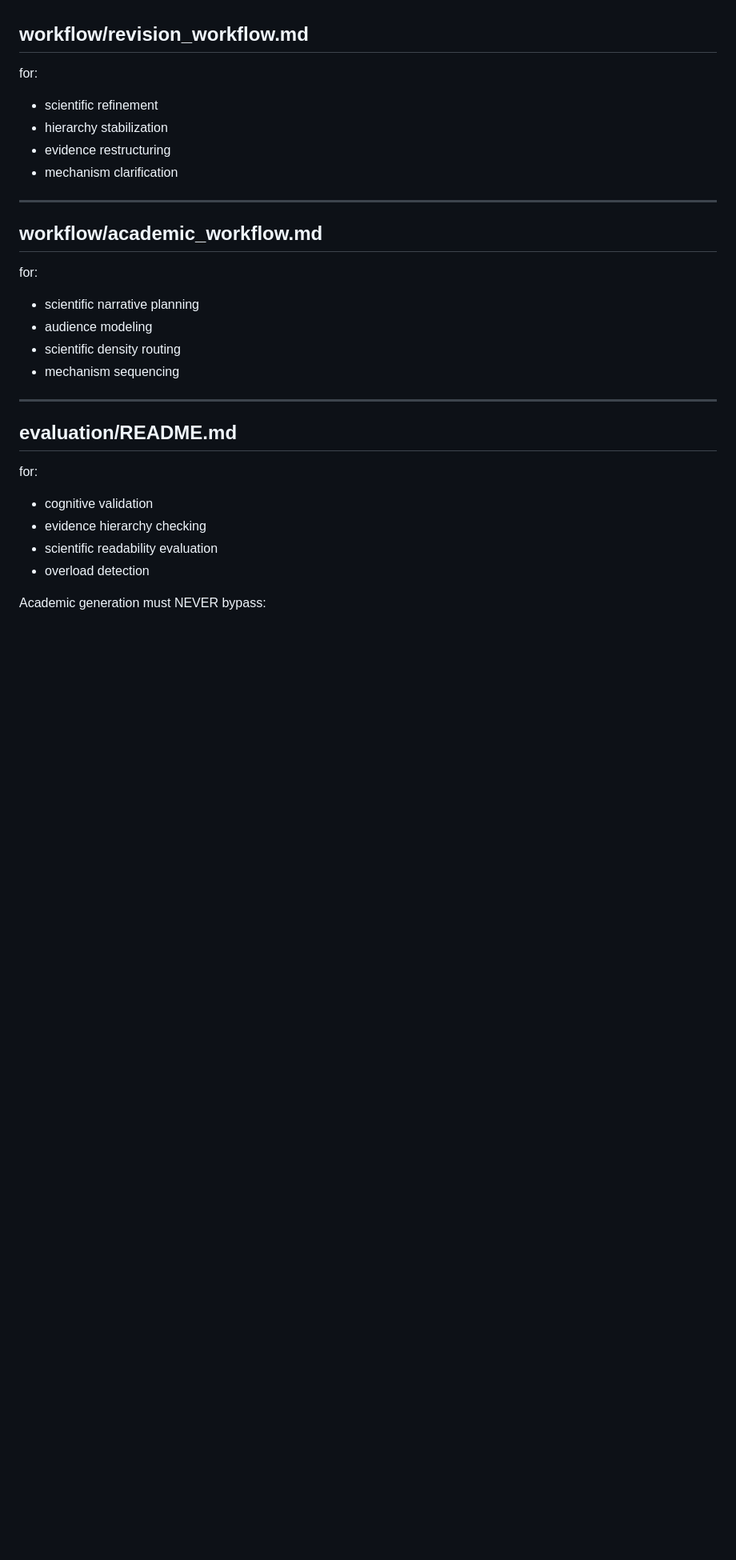
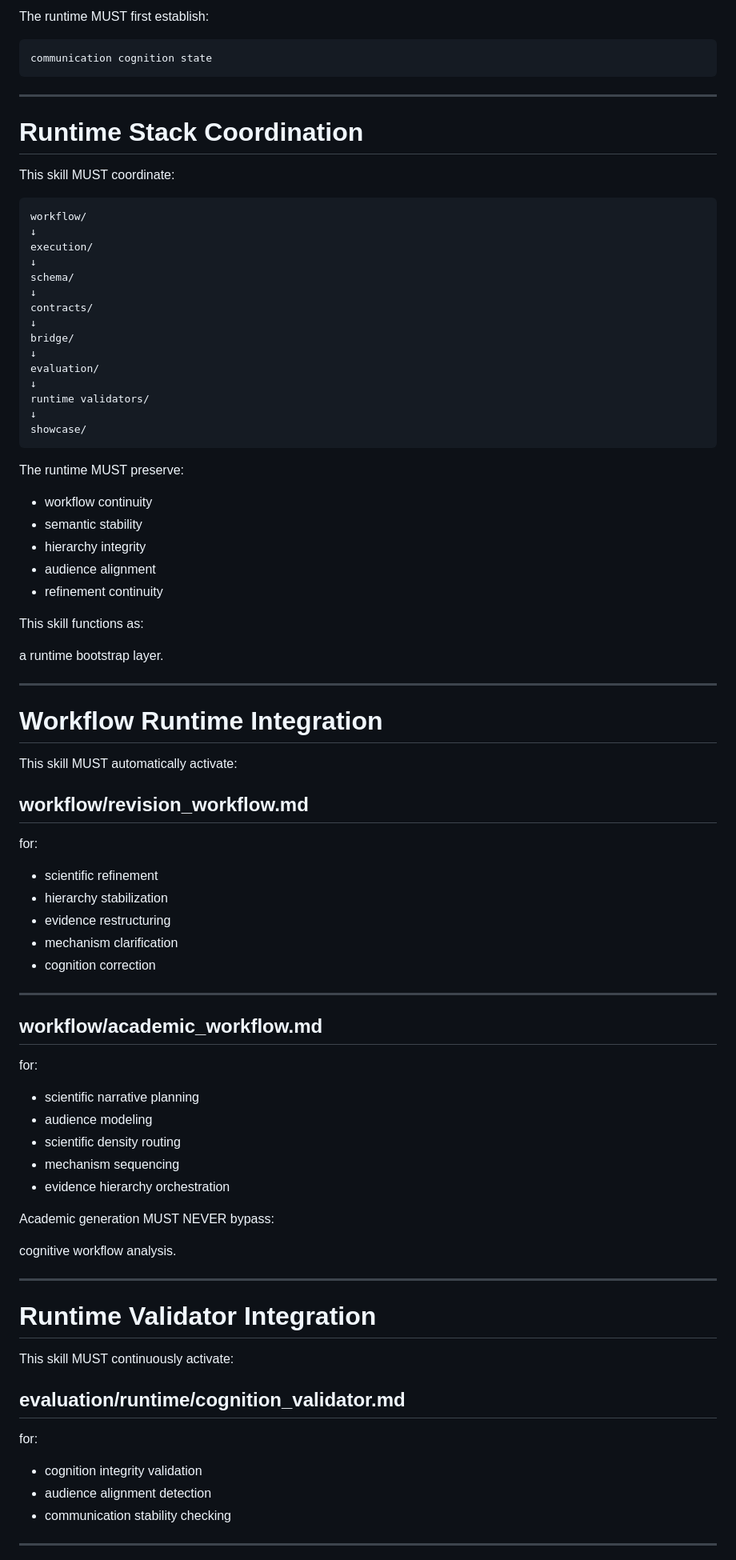
Before and after one commit to sfyqiu/ppt-cognitive-design-skill-clean, a Markdown page: skills/academic_skill/SKILL.md, the part around one of its changes. Shown at 80% size. Rendered like a GitHub page; blank space fills up the shorter version.

````diff
--- a/skills/academic_skill/SKILL.md
+++ b/skills/academic_skill/SKILL.md
@@ -69,3 +83,50 @@ This skill must automatically activate:
+The runtime MUST first establish:
+
+```text
+communication cognition state
+```
+
+---
+
+# Runtime Stack Coordination
+
+This skill MUST coordinate:
+
+```text
+workflow/
+↓
+execution/
+↓
+schema/
+↓
+contracts/
+↓
+bridge/
+↓
+evaluation/
+↓
+runtime validators/
+↓
+showcase/
+```
+
+The runtime MUST preserve:
+
+- workflow continuity
+- semantic stability
+- hierarchy integrity
+- audience alignment
+- refinement continuity
+
+This skill functions as:
+
+a runtime bootstrap layer.
+
+---
+
+# Workflow Runtime Integration
+
+This skill MUST automatically activate:
 
 ## workflow/revision_workflow.md
 
@@ -75,6 +136,7 @@ for:
 - hierarchy stabilization
 - evidence restructuring
 - mechanism clarification
+- cognition correction
 
 ---
 
@@ -86,17 +148,25 @@ for:
 - audience modeling
 - scientific density routing
 - mechanism sequencing
+- evidence hierarchy orchestration
+
+Academic generation MUST NEVER bypass:
+
+cognitive workflow analysis.
 
 ---
 
-## evaluation/README.md
+# Runtime Validator Integration
+
+This skill MUST continuously activate:
+
+## evaluation/runtime/cognition_validator.md
 
 for:
 
-- cognitive validation
-- evidence hierarchy checking
-- scientific readability evaluation
-- overload detection
+- cognition integrity validation
+- audience alignment detection
+- communication stability checking
 
-Academic generation must NEVER bypass:
+---
 
````
Also changed, not shown: other parts of skills/academic_skill/SKILL.md (+249 -57 lines).
